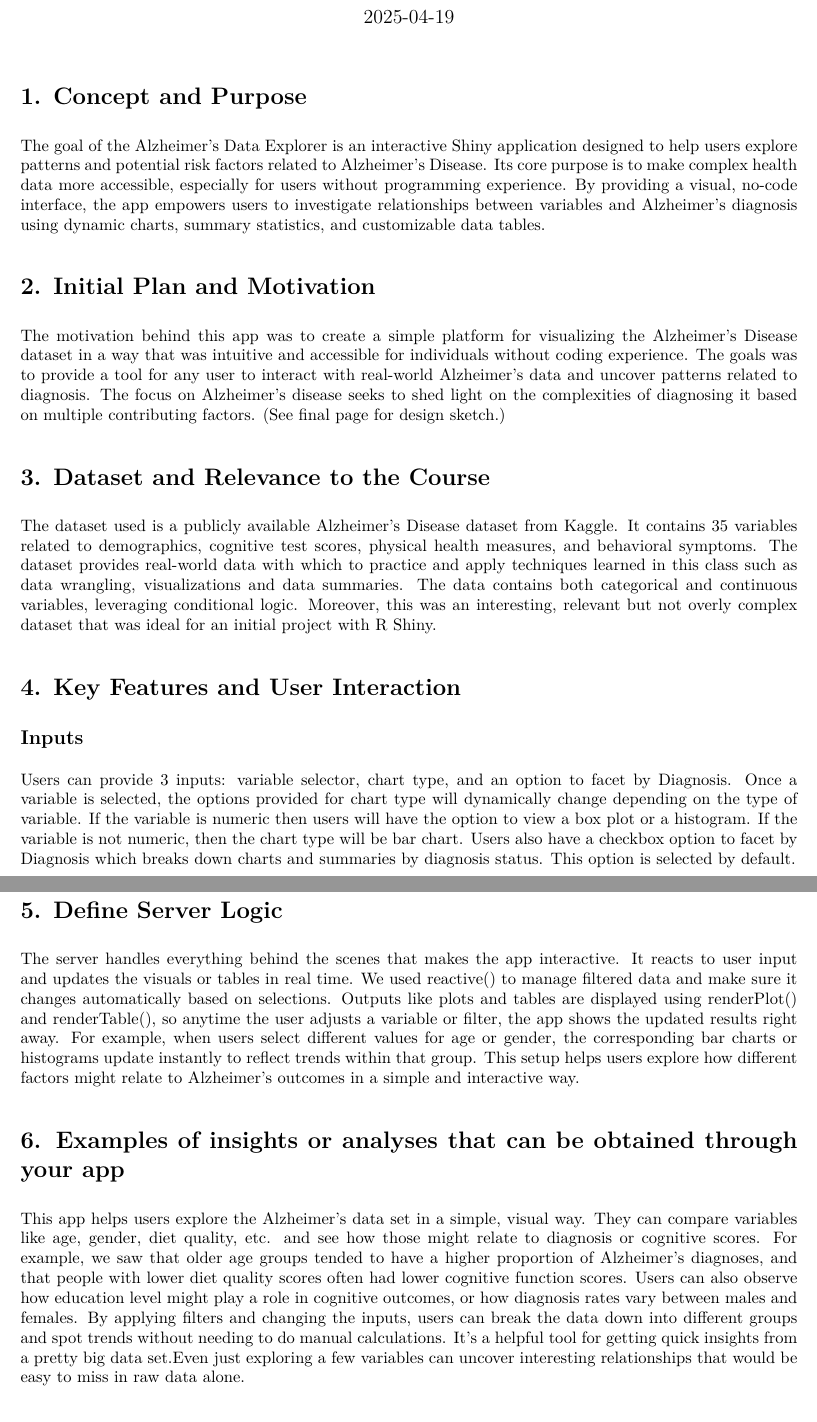
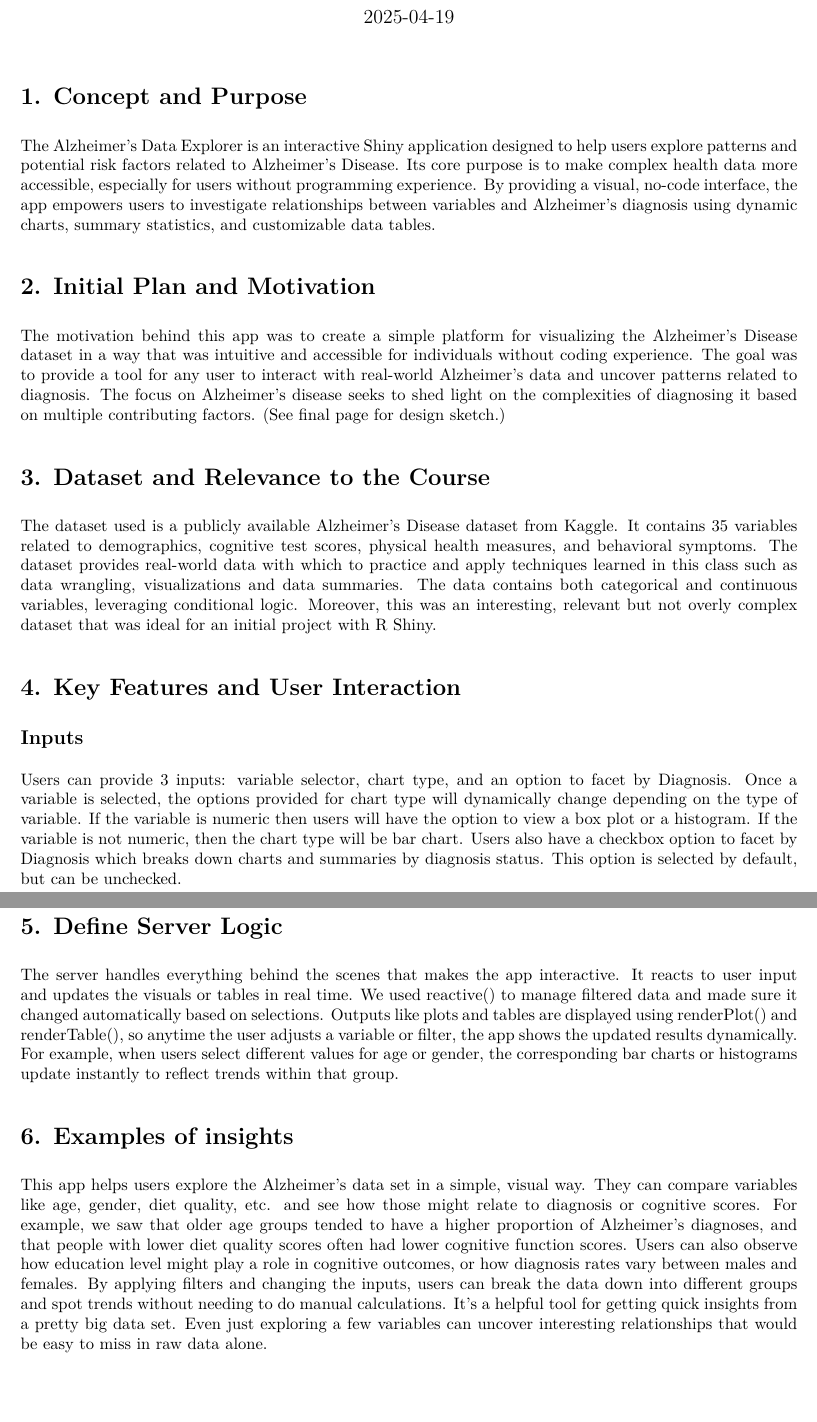
Before and after one commit to ashley-hutchings/Shiny-App-R-HW, an R Markdown document (deliverables.Rmd): two parts of pages 1 and 2 of 2, joined at a grey line, cut so that both start at the same text, the shorter picture padded with empty space. The pictures show the output file deliverables.pdf that the author committed with the source.

Commit message:
proof read deliverables and republish weblink

```diff
--- a/deliverables.Rmd
+++ b/deliverables.Rmd
@@ -7,11 +7,11 @@ output: pdf_document
 
 # 1. Concept and Purpose
 
-The goal of the Alzheimer's Data Explorer is an interactive Shiny application designed to help users explore patterns and potential risk factors related to Alzheimer's Disease. Its core purpose is to make complex health data more accessible, especially for users without programming experience. By providing a visual, no-code interface, the app empowers users to investigate relationships between variables and Alzheimer's diagnosis using dynamic charts, summary statistics, and customizable data tables.
+The Alzheimer's Data Explorer is an interactive Shiny application designed to help users explore patterns and potential risk factors related to Alzheimer's Disease. Its core purpose is to make complex health data more accessible, especially for users without programming experience. By providing a visual, no-code interface, the app empowers users to investigate relationships between variables and Alzheimer's diagnosis using dynamic charts, summary statistics, and customizable data tables.
 
 # 2. Initial Plan and Motivation
 
-The motivation behind this app was to create a simple platform for visualizing the Alzheimer's Disease dataset in a way that was intuitive and accessible for individuals without coding experience. The goals was to provide a tool for any user to interact with real-world Alzheimer's data and uncover patterns related to diagnosis. The focus on Alzheimer’s disease seeks to shed light on the complexities of diagnosing it based on multiple contributing factors.
+The motivation behind this app was to create a simple platform for visualizing the Alzheimer's Disease dataset in a way that was intuitive and accessible for individuals without coding experience. The goal was to provide a tool for any user to interact with real-world Alzheimer's data and uncover patterns related to diagnosis. The focus on Alzheimer’s disease seeks to shed light on the complexities of diagnosing it based on multiple contributing factors.
 (See final page for design sketch.)
 
 # 3. Dataset and Relevance to the Course
@@ -21,18 +21,18 @@ The dataset provides real-world data with which to practice and apply techniques
 
 # 4. Key Features and User Interaction
 ## Inputs
-Users can provide 3 inputs: variable selector, chart type, and an option to facet by Diagnosis. Once a variable is selected, the options provided for chart type will dynamically change depending on the type of variable. If the variable is numeric then users will have the option to view a box plot or a histogram. If the variable is not numeric, then the chart type will be bar chart. Users also have a checkbox option to facet by Diagnosis which breaks down charts and summaries by diagnosis status. This option is selected by default.
+Users can provide 3 inputs: variable selector, chart type, and an option to facet by Diagnosis. Once a variable is selected, the options provided for chart type will dynamically change depending on the type of variable. If the variable is numeric then users will have the option to view a box plot or a histogram. If the variable is not numeric, then the chart type will be bar chart. Users also have a checkbox option to facet by Diagnosis which breaks down charts and summaries by diagnosis status. This option is selected by default, but can be unchecked.
 
 ## Outputs
 The main plot is a reactive chart rendered with ggplot2 and styled with a modern, dark theme. Dynamic text provides a description of the selected variable. A table with summary statistics shows mean, median, standard deviation, minimum, maximum, and count, split by Diagnosis if facet option is selected. Next there is an interactive data table that summarizes counts by the selected variable, with each column having the ability to sort and filter. Above the data table is a download button to allow users to download the data table in csv format.
 
 # 5. Define Server Logic
 
-The server handles everything behind the scenes that makes the app interactive. It reacts to user input and updates the visuals or tables in real time. We used reactive() to manage filtered data and make sure it changes automatically based on selections. Outputs like plots and tables are displayed using renderPlot() and renderTable(), so anytime the user adjusts a variable or filter, the app shows the updated results right away. For example, when users select different values for age or gender, the corresponding bar charts or histograms update instantly to reflect trends within that group. This setup helps users explore how different factors might relate to Alzheimer’s outcomes in a simple and interactive way.
+The server handles everything behind the scenes that makes the app interactive. It reacts to user input and updates the visuals or tables in real time. We used reactive() to manage filtered data and made sure it changed automatically based on selections. Outputs like plots and tables are displayed using renderPlot() and renderTable(), so anytime the user adjusts a variable or filter, the app shows the updated results dynamically. For example, when users select different values for age or gender, the corresponding bar charts or histograms update instantly to reflect trends within that group.
 
-# 6. Examples of insights or analyses that can be obtained through your app
+# 6. Examples of insights
 
-This app helps users explore the Alzheimer’s data set in a simple, visual way. They can compare variables like age, gender, diet quality, etc. and see how those might relate to diagnosis or cognitive scores.  For example, we saw that older age groups tended to have a higher proportion of Alzheimer’s diagnoses, and that people with lower diet quality scores often had lower cognitive function scores. Users can also observe how education level might play a role in cognitive outcomes, or how diagnosis rates vary between males and females. By applying filters and changing the inputs, users can break the data down into different groups and spot trends without needing to do manual calculations. It's a helpful tool for getting quick insights from a pretty big data set.Even just exploring a few variables can uncover interesting relationships that would be easy to miss in raw data alone.
+This app helps users explore the Alzheimer’s data set in a simple, visual way. They can compare variables like age, gender, diet quality, etc. and see how those might relate to diagnosis or cognitive scores.  For example, we saw that older age groups tended to have a higher proportion of Alzheimer’s diagnoses, and that people with lower diet quality scores often had lower cognitive function scores. Users can also observe how education level might play a role in cognitive outcomes, or how diagnosis rates vary between males and females. By applying filters and changing the inputs, users can break the data down into different groups and spot trends without needing to do manual calculations. It's a helpful tool for getting quick insights from a pretty big data set. Even just exploring a few variables can uncover interesting relationships that would be easy to miss in raw data alone.
 
 # 7. Link to GitHub
 
```
Also changed, not shown: deliverables.pdf, 1 other file.
